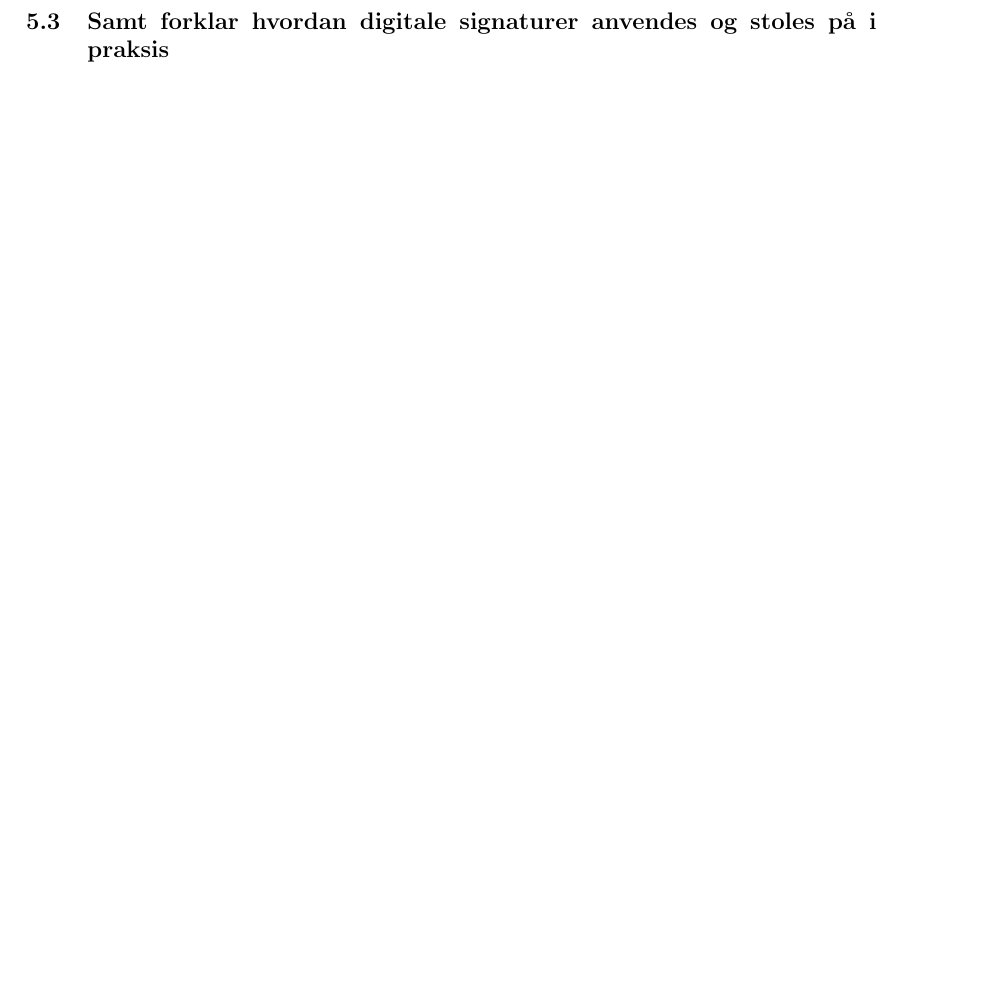
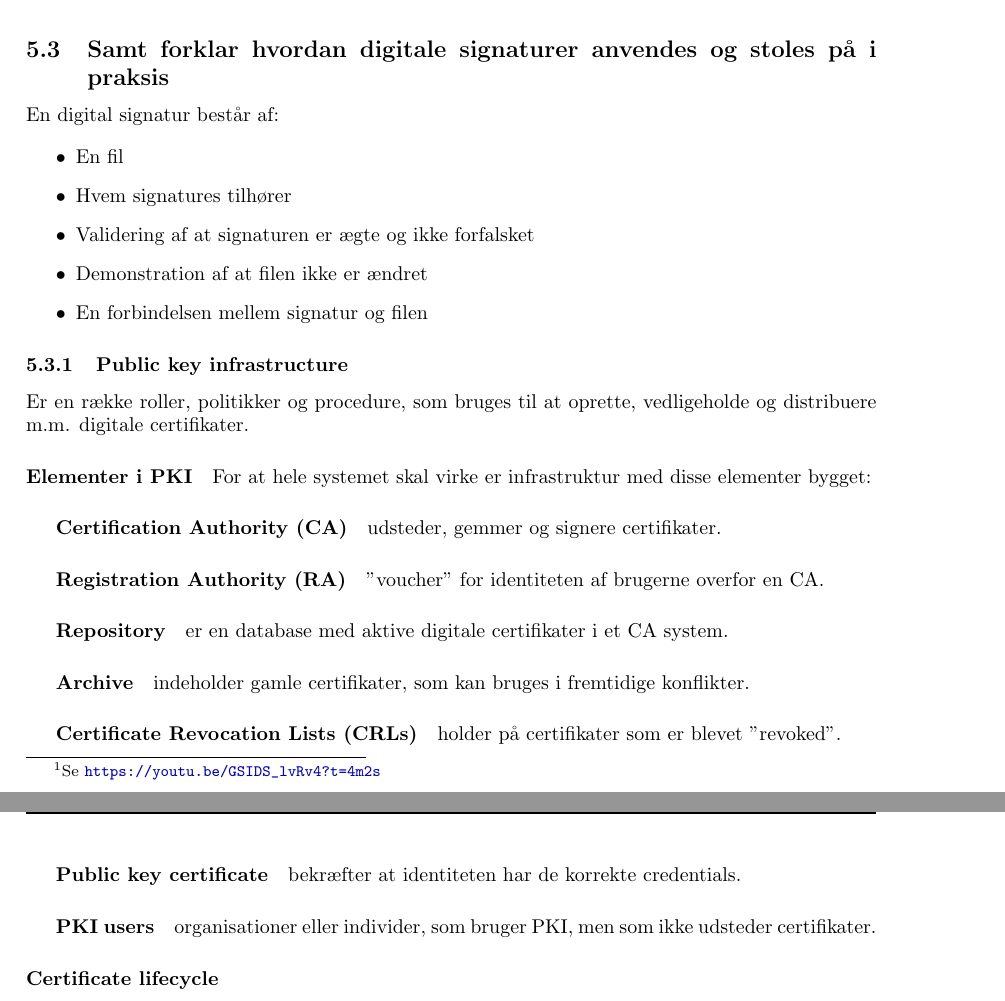
Before and after one commit to bjornnorgaard/ITITS, a LaTeX problem sheet (exam/disposition/ITITS Disposition.tex, which reads exam/disposition/docs/spm05/main.tex): part of page 12 of 18 before the commit and two parts of pages 13 and 14 of 20 after it, the two joined at a grey line, cut so that both start at the same text, the shorter picture padded with empty space. Compiled offline with pdfLaTeX.

Commit message:
Spm 5 ongoing

```diff
--- a/exam/disposition/docs/spm05/main.tex
+++ b/exam/disposition/docs/spm05/main.tex
@@ -11,0 +34 @@
+Figur~\ref{fig:digital-signature} viser hvordan en digital signatur\footnote{Se \url{https://youtu.be/GSIDS_lvRv4?t=4m2s}} laves.
@@ -12 +39,36 @@
+	\caption{Hvordan en besked signeres}
+	\label{fig:digital-signature}
+\end{figure}
+
 \subsection{Samt forklar hvordan digitale signaturer anvendes og stoles på i praksis}
+En digital signatur består af:
+
+\begin{itemize}
+	\item En fil
+	\item Hvem signatures tilhører
+	\item Validering af at signaturen er ægte og ikke forfalsket
+	\item Demonstration af at filen ikke er ændret
+	\item En forbindelsen mellem signatur og filen
+\end{itemize}
+
+\subsubsection{Public key infrastructure}
+Er en række roller, politikker og procedure, som bruges til at oprette, vedligeholde og distribuere m.m. digitale certifikater.
+
+\paragraph{Elementer i PKI}
+For at hele systemet skal virke er infrastruktur med disse elementer bygget:
+
+\subparagraph{Certification Authority (CA)} udsteder, gemmer og signere certifikater.
+
+\subparagraph{Registration Authority (RA)} ''voucher'' for identiteten af brugerne overfor en CA.
+
+\subparagraph{Repository} er en database med aktive digitale certifikater i et CA system.
+
+\subparagraph{Archive} indeholder gamle certifikater, som kan bruges i fremtidige konflikter.
+
+\subparagraph{Certificate Revocation Lists (CRLs)} holder på certifikater som er blevet ''revoked''.
+
+\subparagraph{Public key certificate} bekræfter at identiteten har de korrekte credentials.
+
+\subparagraph{PKI users} organisationer eller individer, som bruger PKI, men som ikke udsteder certifikater.
+
+\paragraph{Certificate lifecycle}
```
Also changed, not shown: exam/disposition/docs/crypto-primitives.tex (added, +14 -0 lines), exam/disposition/docs/spm04/main.tex (+9 -3 lines), exam/disposition/ITITS Disposition.tex (renamed from exam/disposition/main.tex), exam/disposition/figs/spm5/digital-signature.png (added), exam/disposition/figs/spm5/symmetric_key_enc.png (added), exam/disposition/docs/spm05/main.tex (28 more changed lines).
